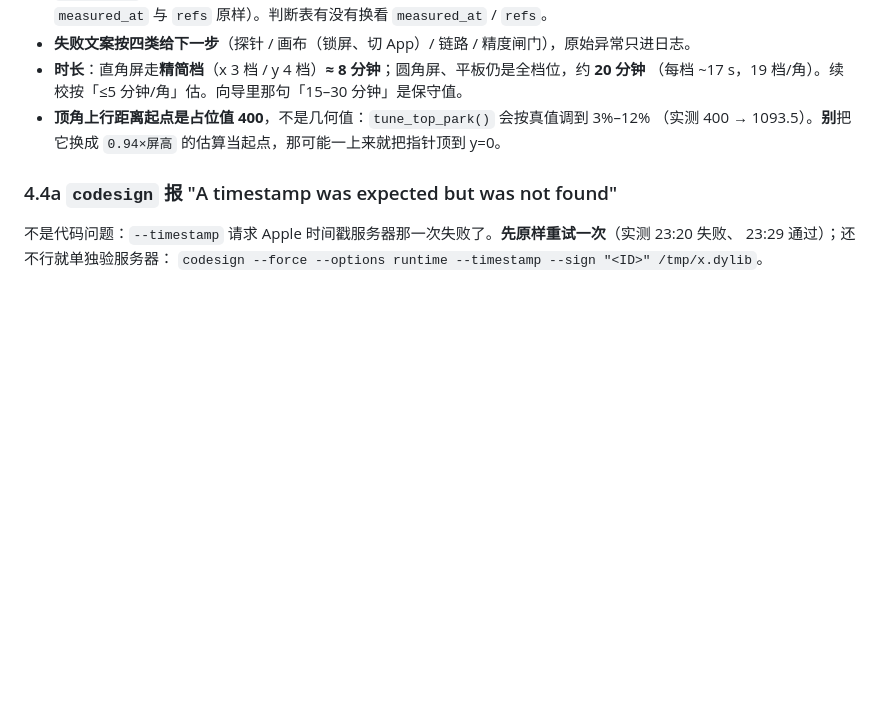
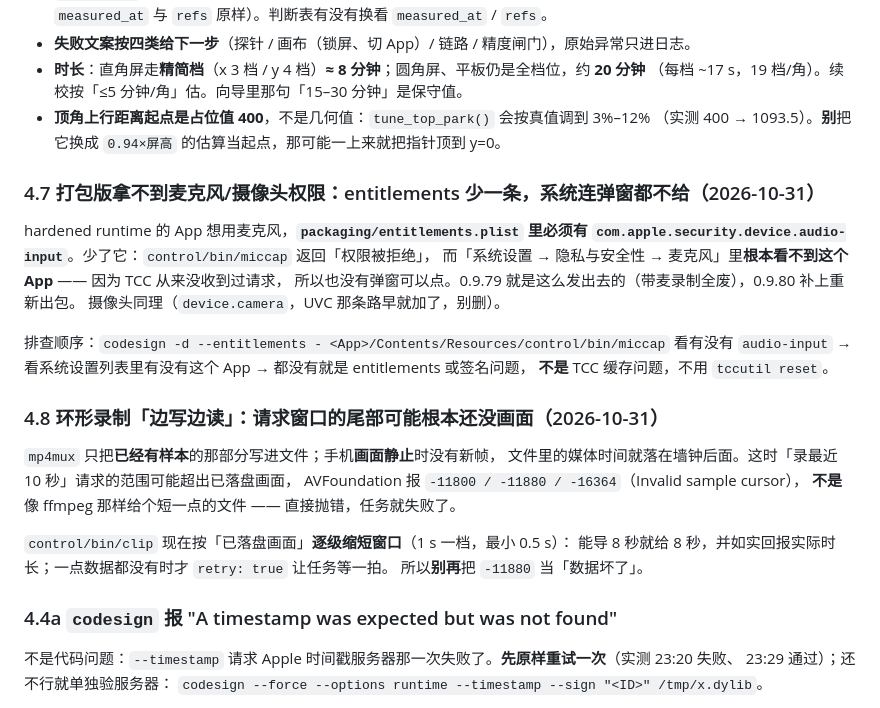
Before and after one commit to jianghui1974/Quileg-HID, a Markdown page: PITFALLS.md, the part around the change. GitHub-like rendering; blank space fills up the shorter version.

Commit message:
docs: PITFALLS §4.7 麦克风授权 / §4.8 导出收缩

```diff
--- a/PITFALLS.md
+++ b/PITFALLS.md
@@ -463,6 +463,29 @@ iOS 的「最大速度」在限制长位移，所以曲线是**饱和型**，不
 - **顶角上行距离起点是占位值 400**，不是几何值：`tune_top_park()` 会按真值调到 3%–12%
   （实测 400 → 1093.5）。**别**把它换成 `0.94×屏高` 的估算当起点，那可能一上来就把指针顶到 y=0。
 
+### 4.7 打包版拿不到麦克风/摄像头权限：entitlements 少一条，系统连弹窗都不给（2026-10-31）
+
+hardened runtime 的 App 想用麦克风，**`packaging/entitlements.plist` 里必须有
+`com.apple.security.device.audio-input`**。少了它：`control/bin/miccap` 返回「权限被拒绝」，
+而「系统设置 → 隐私与安全性 → 麦克风」里**根本看不到这个 App** —— 因为 TCC 从来没收到过请求，
+所以也没有弹窗可以点。0.9.79 就是这么发出去的（带麦录制全废），0.9.80 补上重新出包。
+摄像头同理（`device.camera`，UVC 那条路早就加了，别删）。
+
+排查顺序：`codesign -d --entitlements - <App>/Contents/Resources/control/bin/miccap`
+看有没有 `audio-input` → 看系统设置列表里有没有这个 App → 都没有就是 entitlements 或签名问题，
+**不是** TCC 缓存问题，不用 `tccutil reset`。
+
+### 4.8 环形录制「边写边读」：请求窗口的尾部可能根本还没画面（2026-10-31）
+
+`mp4mux` 只把**已经有样本**的那部分写进文件；手机**画面静止**时没有新帧，
+文件里的媒体时间就落在墙钟后面。这时「录最近 10 秒」请求的范围可能超出已落盘画面，
+AVFoundation 报 `-11800 / -11880 / -16364`（Invalid sample cursor），
+**不是**像 ffmpeg 那样给个短一点的文件 —— 直接抛错，任务就失败了。
+
+`control/bin/clip` 现在按「已落盘画面」**逐级缩短窗口**（1 s 一档，最小 0.5 s）：
+能导 8 秒就给 8 秒，并如实回报实际时长；一点数据都没有时才 `retry: true` 让任务等一拍。
+所以**别再**把 `-11880` 当「数据坏了」。
+
 ### 4.4a `codesign` 报 "A timestamp was expected but was not found"
 
 不是代码问题：`--timestamp` 请求 Apple 时间戳服务器那一次失败了。**先原样重试一次**（实测 23:20 失败、
```
